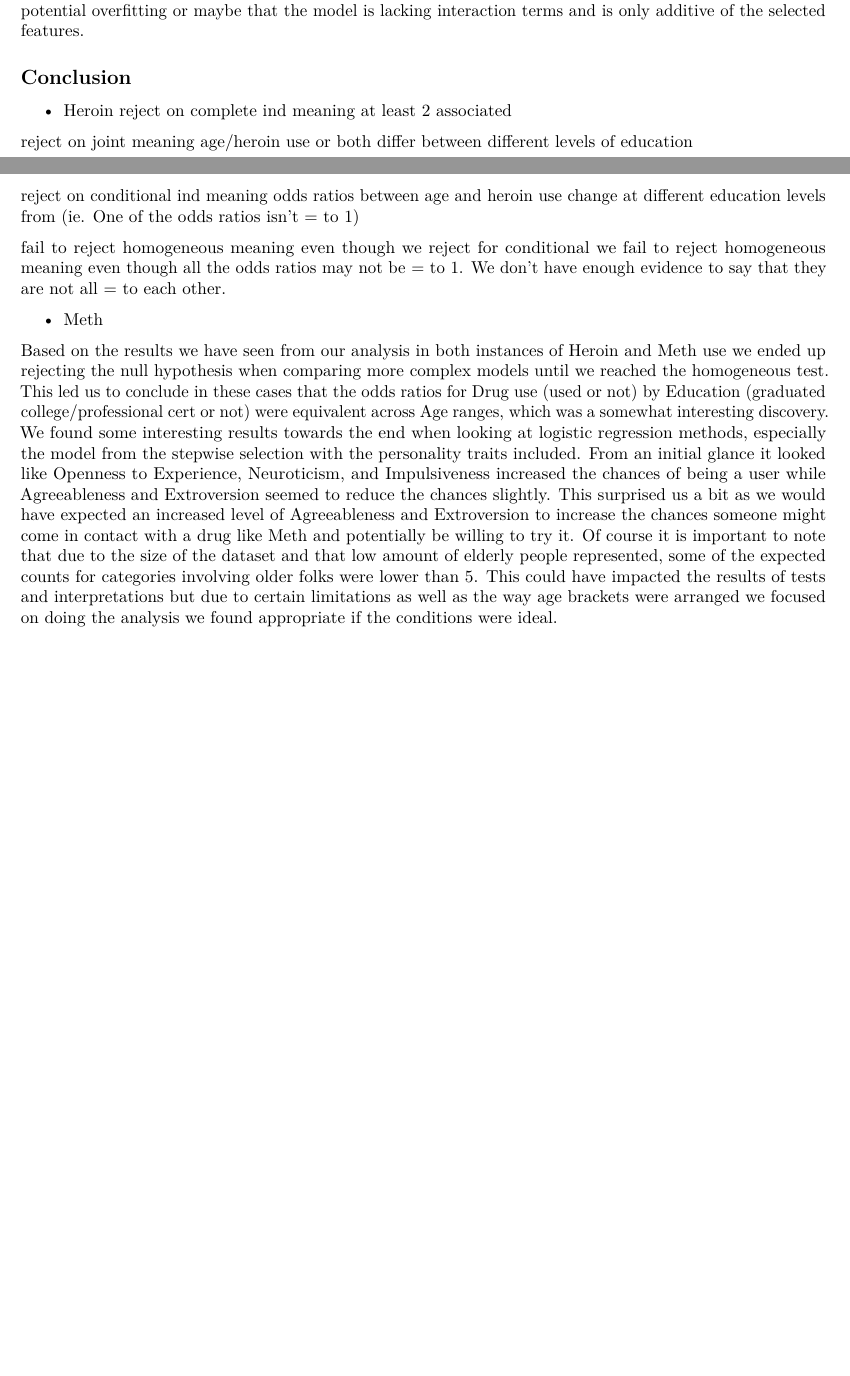
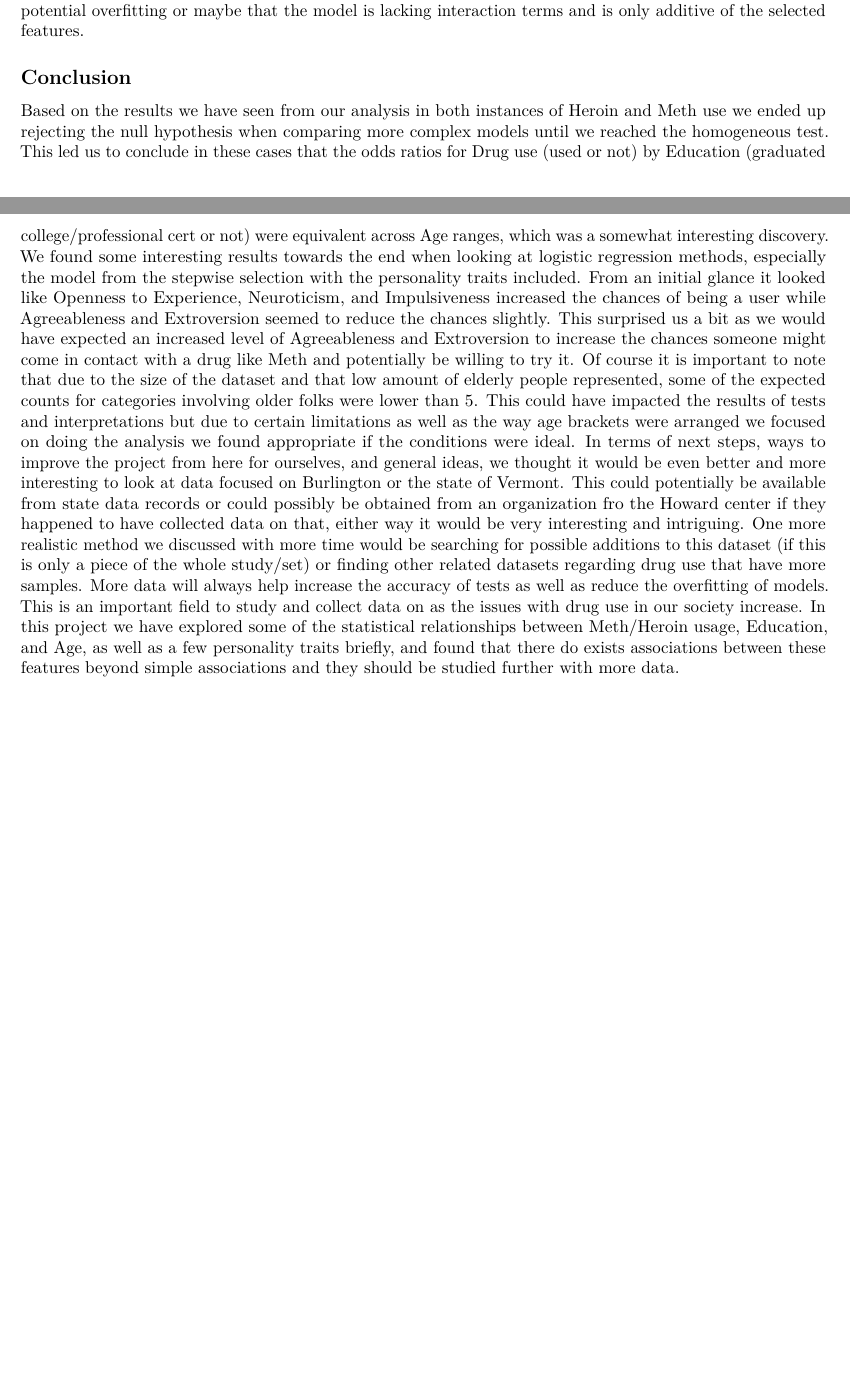
Before and after one commit to ndahlinuvm/Drug-Use-Analysis, an R Markdown document (Final-Project-Draft.Rmd): two parts of pages 27 and 28 of 28, joined at a grey line, cut so that both start at the same text, the shorter picture padded with empty space. Rendered offline with R 4.5, knitr and Pandoc, then LaTeX, with nearby package versions; some code elsewhere in the file could not run offline; common packages that the code uses without loading them are loaded.

Commit message:
finished conclusion

```diff
--- a/Final-Project-Draft.Rmd
+++ b/Final-Project-Draft.Rmd
@@ -793,16 +793,4 @@ After trying the suggested model from the stepwise model selection and doing som
 
 
 ## Conclusion
-<!-- Add overall conclusions for results below  -->
-- Heroin
-reject on complete ind   meaning at least 2 associated
-
-reject on joint meaning  age/heroin use or both differ between different levels of education
-
-reject on conditional ind meaning odds ratios between age and heroin use change at different education levels  from (ie. One of the odds ratios isn't = to 1)
-
-fail to reject homogeneous meaning even though we reject for conditional we fail to reject homogeneous meaning even though all the odds ratios may not be = to 1. We don't have enough evidence to say that they are not all = to each other.
-
-- Meth
-
-Based on the results we have seen from our analysis in both instances of Heroin and Meth use we ended up rejecting the null hypothesis when comparing more complex models until we reached the homogeneous test. This led us to conclude in these cases that the odds ratios for Drug use (used or not) by Education (graduated college/professional cert or not) were equivalent across Age ranges, which was a somewhat interesting discovery. We found some interesting results towards the end when looking at logistic regression methods, especially the model from the stepwise selection with the personality traits included. From an initial glance it looked like Openness to Experience, Neuroticism, and Impulsiveness increased the chances of being a user while Agreeableness and Extroversion seemed to reduce the chances slightly. This surprised us a bit as we would have expected an increased level of Agreeableness and Extroversion to increase the chances someone might come in contact with a drug like Meth and potentially be willing to try it. Of course it is important to note that due to the size of the dataset and that low amount of elderly people represented, some of the expected counts for categories involving older folks were lower than 5. This could have impacted the results of tests and interpretations but due to certain limitations as well as the way age brackets were arranged we focused on doing the analysis we found appropriate if the conditions were ideal.
+Based on the results we have seen from our analysis in both instances of Heroin and Meth use we ended up rejecting the null hypothesis when comparing more complex models until we reached the homogeneous test. This led us to conclude in these cases that the odds ratios for Drug use (used or not) by Education (graduated college/professional cert or not) were equivalent across Age ranges, which was a somewhat interesting discovery. We found some interesting results towards the end when looking at logistic regression methods, especially the model from the stepwise selection with the personality traits included. From an initial glance it looked like Openness to Experience, Neuroticism, and Impulsiveness increased the chances of being a user while Agreeableness and Extroversion seemed to reduce the chances slightly. This surprised us a bit as we would have expected an increased level of Agreeableness and Extroversion to increase the chances someone might come in contact with a drug like Meth and potentially be willing to try it. Of course it is important to note that due to the size of the dataset and that low amount of elderly people represented, some of the expected counts for categories involving older folks were lower than 5. This could have impacted the results of tests and interpretations but due to certain limitations as well as the way age brackets were arranged we focused on doing the analysis we found appropriate if the conditions were ideal. In terms of next steps, ways to improve the project from here for ourselves, and general ideas, we thought it would be even better and more interesting to look at data focused on Burlington or the state of Vermont. This could potentially be available from state data records or could possibly be obtained from an organization fro the Howard center if they happened to have collected data on that, either way it would be very interesting and intriguing. One more realistic method we discussed with more time would be searching for possible additions to this dataset (if this is only a piece of the whole study/set) or finding other related datasets regarding drug use that have more samples. More data will always help increase the accuracy of tests as well as reduce the overfitting of models. This is an important field to study and collect data on as the issues with drug use in our society increase. In this project we have explored some of the statistical relationships between Meth/Heroin usage, Education, and Age, as well as a few personality traits briefly, and found that there do exists associations between these features beyond simple associations and they should be studied further with more data.
```
